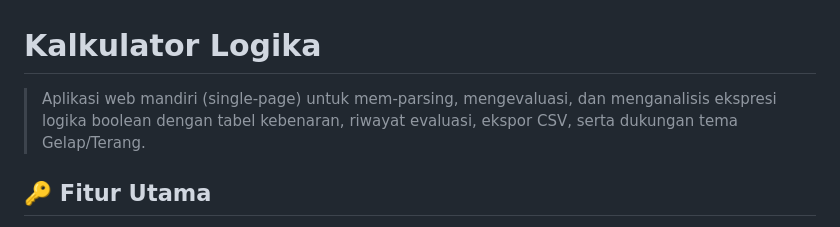
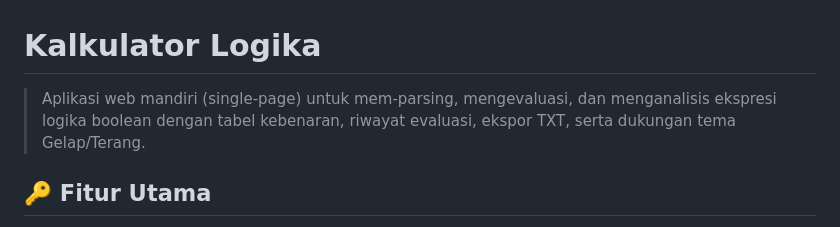
Before and after one commit to RendieRYU/logic_calculator, a Markdown page: README.md, the part around the change. Rendered like a GitHub page.

```diff
--- a/README.md
+++ b/README.md
@@ -1,6 +1,6 @@
 # Kalkulator Logika
 
->Aplikasi web mandiri (single-page) untuk mem-parsing, mengevaluasi, dan menganalisis ekspresi logika boolean dengan tabel kebenaran, riwayat evaluasi, ekspor CSV, serta dukungan tema Gelap/Terang.
+>Aplikasi web mandiri (single-page) untuk mem-parsing, mengevaluasi, dan menganalisis ekspresi logika boolean dengan tabel kebenaran, riwayat evaluasi, ekspor TXT, serta dukungan tema Gelap/Terang.
 
 ## 🔑 Fitur Utama
 - Parser custom (tanpa library eksternal) dengan AST
```
